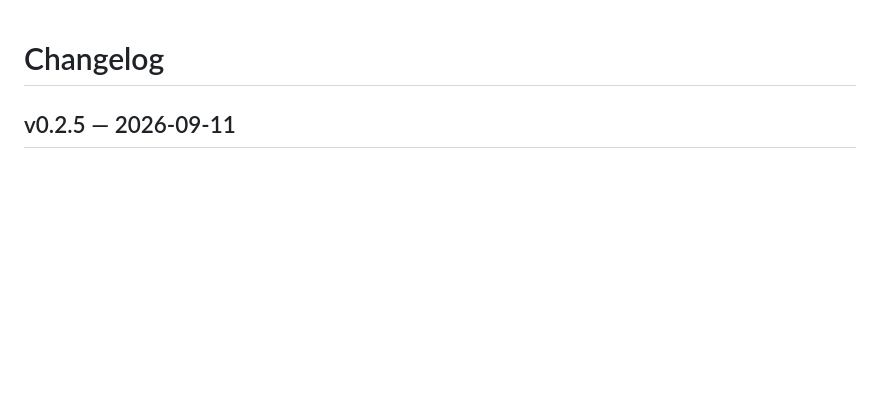
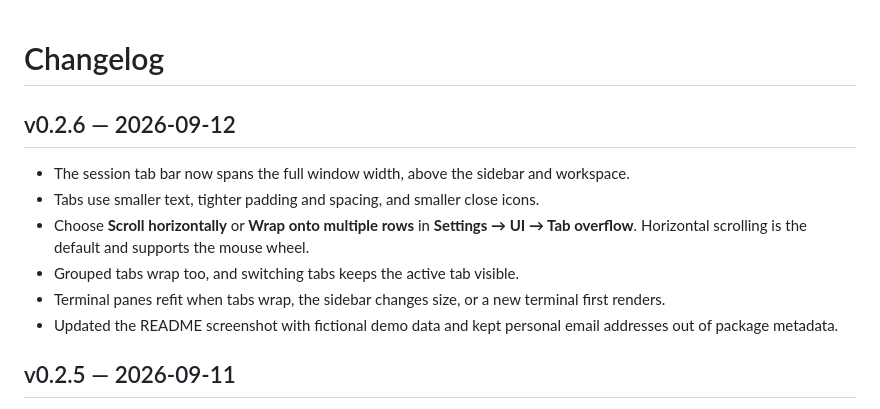
Before and after one commit to saadqc/marinashell, a Markdown page: CHANGELOG.md, the part around the change. Rendered like a GitHub page; blank space fills up the shorter version.

```diff
--- a/CHANGELOG.md
+++ b/CHANGELOG.md
@@ -1,4 +1,13 @@
 # Changelog
+
+## v0.2.6 — 2026-09-12
+
+- The session tab bar now spans the full window width, above the sidebar and workspace.
+- Tabs use smaller text, tighter padding and spacing, and smaller close icons.
+- Choose **Scroll horizontally** or **Wrap onto multiple rows** in **Settings → UI → Tab overflow**. Horizontal scrolling is the default and supports the mouse wheel.
+- Grouped tabs wrap too, and switching tabs keeps the active tab visible.
+- Terminal panes refit when tabs wrap, the sidebar changes size, or a new terminal first renders.
+- Updated the README screenshot with fictional demo data and kept personal email addresses out of package metadata.
 
 ## v0.2.5 — 2026-09-11
 
```
Also changed, not shown: README.md (+2 -0 lines), RELEASE_NOTES.md (+7 -3 lines), docs/images/demo.png, 10 other files.
